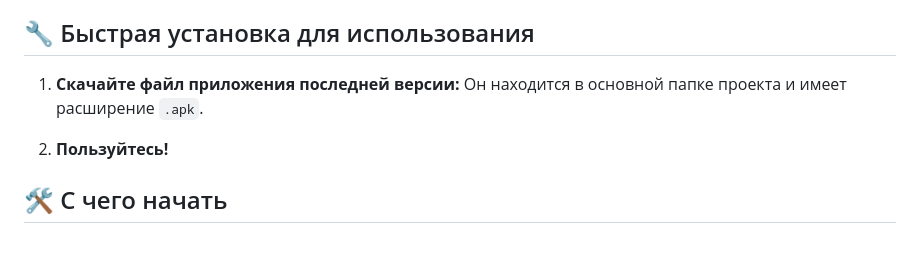
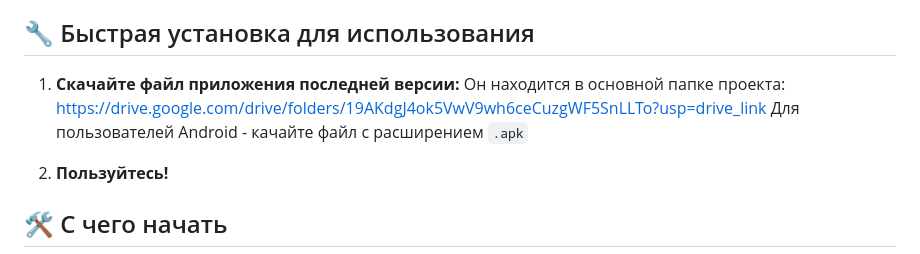
Before and after one commit to SteveChepaykin/freeder-new, a Markdown page: README.md, the part around the change. Rendered like a GitHub page.

```diff
--- a/README.md
+++ b/README.md
@@ -24,7 +24,9 @@ Freeder — это современное, многофункционально
 ## 🔧 Быстрая установка для использования
 
 1. **Скачайте файл приложения последней версии:**
-    Он находится в основной папке проекта и имеет расширение `.apk`.
+    Он находится в основной папке проекта:
+    https://drive.google.com/drive/folders/19AKdgJ4ok5VwV9wh6ceCuzgWF5SnLLTo?usp=drive_link
+    Для пользователей Android - качайте файл с расширением `.apk`
 
 2. **Пользуйтесь!**
 
```
